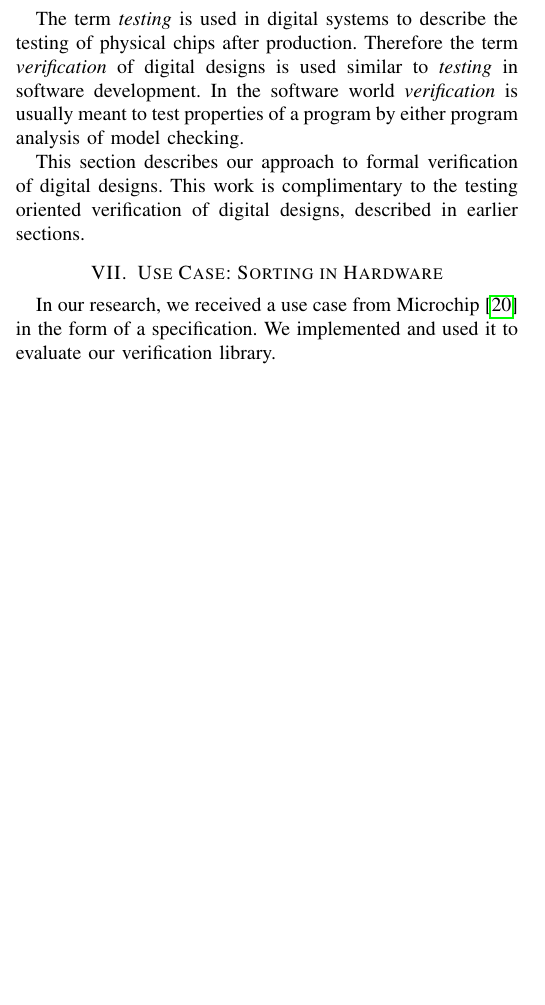
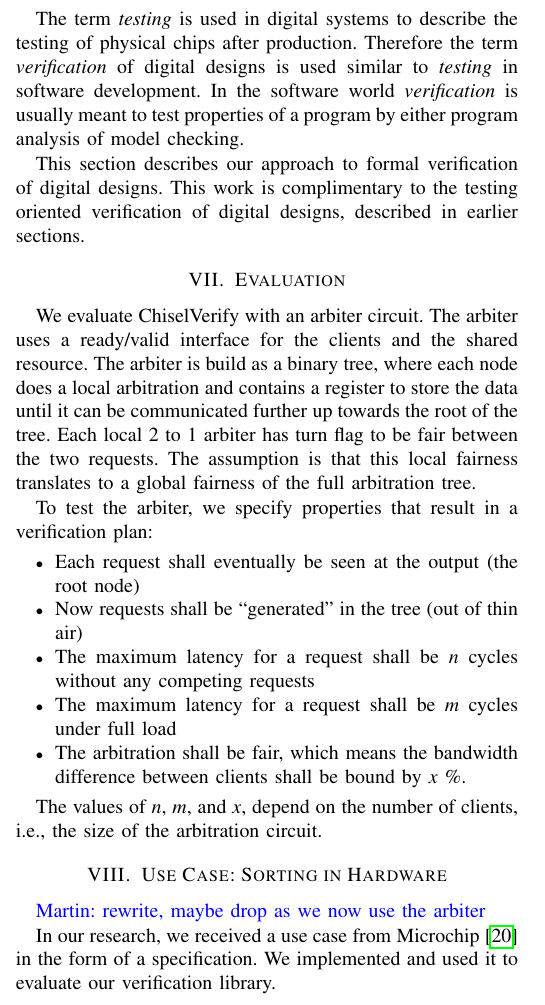
Before and after one commit to chiselverify/documentation, a LaTeX paper (chisel-verify/chisel-verify-jnl.tex): part of one column of page 6 of 8, cut so that both start at the same text, the shorter picture padded with empty space. Compiled offline with pdfLaTeX.

Commit message:
verify-jnl: add verification plan

```diff
--- a/chisel-verify/chisel-verify-jnl.tex
+++ b/chisel-verify/chisel-verify-jnl.tex
@@ -510,7 +521,34 @@ This section describes our approach to formal verification of digital designs.
 This work is complimentary to the testing oriented verification of digital designs,
 described in earlier sections.
 
+\section{Evaluation}
+
+We evaluate ChiselVerify with an arbiter circuit. The arbiter uses a ready/valid interface for the clients
+and the shared resource. The arbiter is build as a binary tree, where each node does a local arbitration
+and contains a register to store the data until it can be communicated further up towards the root of the
+tree. Each local 2 to 1 arbiter has turn flag to be fair between the two requests. The assumption is that
+this local fairness translates to a global fairness of the full arbitration tree.
+
+To test the arbiter, we specify properties that result in a verification plan:
+
+\begin{itemize}
+\item Each request shall eventually be seen at the output (the root node)
+\item Now requests shall be ``generated'' in the tree (out of thin air)
+\item The maximum latency for a request shall be $n$ cycles without any competing requests
+\item The maximum latency for a request shall be $m$ cycles under full load
+\item The arbitration shall be fair, which means the bandwidth difference between clients shall be bound by $x$ \%.
+\end{itemize}
+
+The values of $n$, $m$, and $x$, depend on the number of clients, i.e., the size of the arbitration
+circuit.
+
+
+
+
 \section{Use Case: Sorting in Hardware}
+
+\martin{rewrite, maybe drop as we now use the arbiter}
+
 
 In our research, we received a use case from Microchip~\cite{microchip} in the form of a specification.
 We implemented and used it to evaluate our verification library.
```
Also changed, not shown: chisel-verify/chisel-verify-jnl.tex (16 more changed lines).
